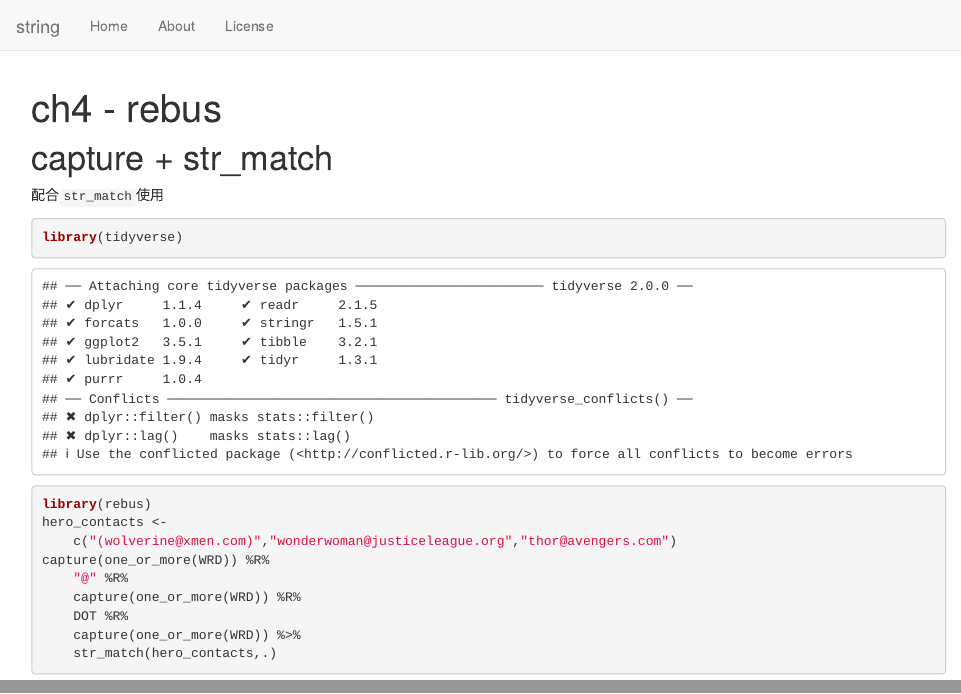
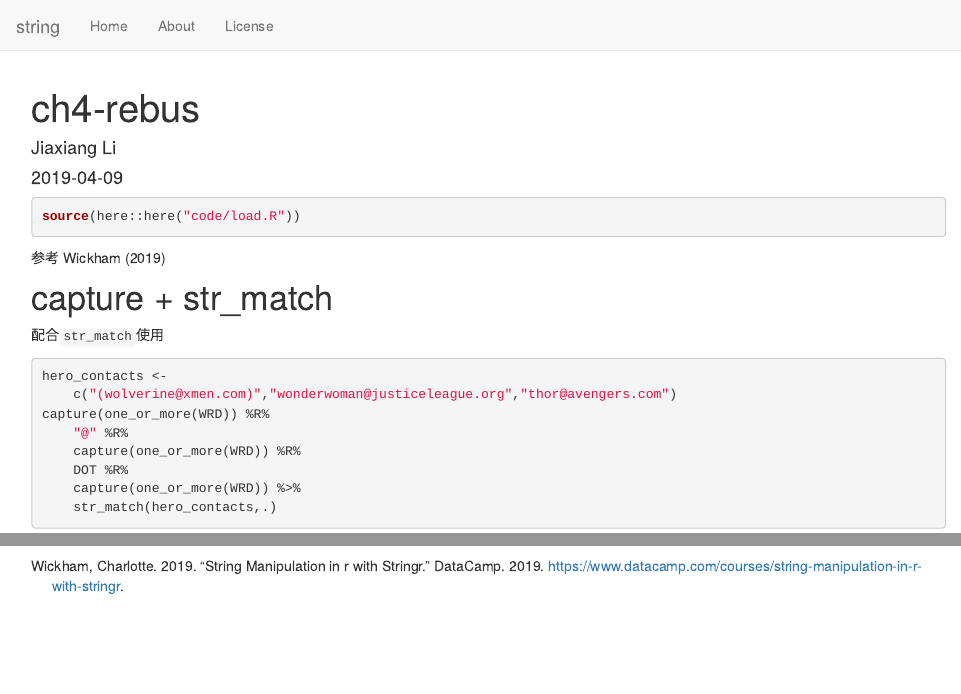
Before and after one commit to JiaxiangBU/string, an R Markdown document (analysis/ch4-rebus.Rmd): the page in a window 1100 px wide, from its top, and a second part further down, joined at a grey line. Rendered offline with R 4.5, knitr and Pandoc, with nearby package versions; both versions are drawn in the output format of the newer one; folded parts are opened; drawn as R Markdown's standard HTML page in place of the format the file asks for; code that draws random numbers runs with fixed seeds of ours; some code elsewhere in the file could not run offline.

Commit message:
1. update ch4

````diff
--- a/analysis/ch4.Rmd
+++ b/analysis/ch4-rebus.Rmd
@@ -1,15 +1,23 @@
 ---
-title: "ch4 - rebus"
-output: github_document
+title: "ch4-rebus"
+author: Jiaxiang Li
+date: "`r Sys.Date()`"
+bibliography: ../refs/add.bib
 ---
+
+```{r message=FALSE, warning=FALSE}
+source(here::here("code/load.R"))
+```
+
+
+参考 @Charlotte_Wickham2019
+
 
 # capture + str_match
 
 配合`str_match`使用
 
 ```{r}
-library(tidyverse)
-library(rebus)
 hero_contacts <-
     c("(wolverine@xmen.com)","wonderwoman@justiceleague.org","thor@avengers.com")
 capture(one_or_more(WRD)) %R%
````
Also changed, not shown: NEWS.md (+1 -0 lines), 1 other file.
